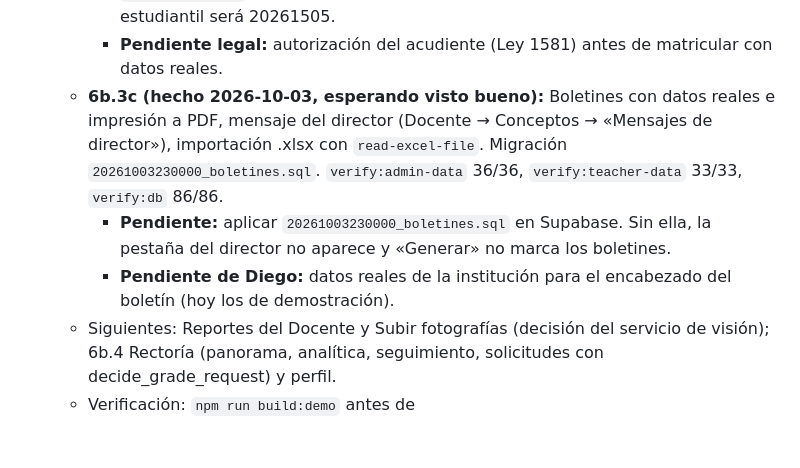
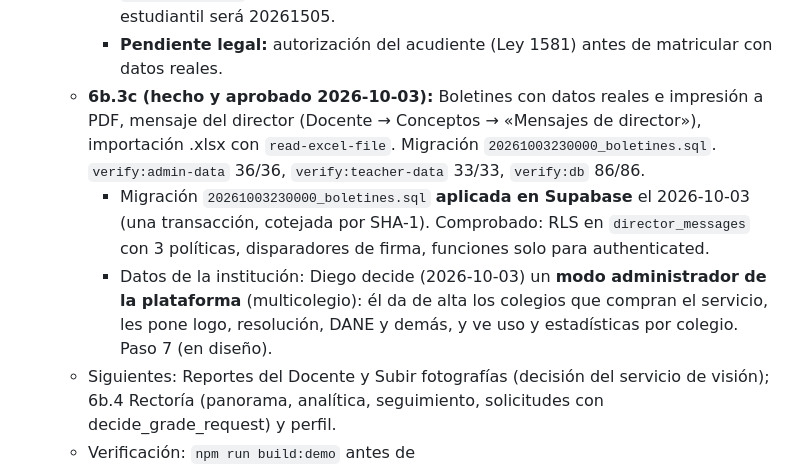
Before and after one commit to diarpicu2022-commits/notascan-escritorio, a Markdown page: notascan-desktop/CONTINUAR.md, the part around the change. GitHub-like rendering; blank space fills up the shorter version.

Commit message:
Registra la migración de boletines y la decisión del modo administrador de la plataforma

```diff
--- a/notascan-desktop/CONTINUAR.md
+++ b/notascan-desktop/CONTINUAR.md
@@ -62,12 +62,14 @@ Lo primero que se lee al retomar.
       SHA-1). Comprobado: `enroll_student` y `enroll_students` con security invoker, solo para authenticated. El próximo
       código estudiantil será 20261505.
     - **Pendiente legal:** autorización del acudiente (Ley 1581) antes de matricular con datos reales.
-  - **6b.3c (hecho 2026-10-03, esperando visto bueno):** Boletines con datos reales e impresión a PDF, mensaje del
+  - **6b.3c (hecho y aprobado 2026-10-03):** Boletines con datos reales e impresión a PDF, mensaje del
     director (Docente → Conceptos → «Mensajes de director»), importación .xlsx con `read-excel-file`.
     Migración `20261003230000_boletines.sql`. `verify:admin-data` 36/36, `verify:teacher-data` 33/33, `verify:db` 86/86.
-    - **Pendiente:** aplicar `20261003230000_boletines.sql` en Supabase. Sin ella, la pestaña del director no aparece y
-      «Generar» no marca los boletines.
-    - **Pendiente de Diego:** datos reales de la institución para el encabezado del boletín (hoy los de demostración).
+    - Migración `20261003230000_boletines.sql` **aplicada en Supabase** el 2026-10-03 (una transacción, cotejada por
+      SHA-1). Comprobado: RLS en `director_messages` con 3 políticas, disparadores de firma, funciones solo para authenticated.
+    - Datos de la institución: Diego decide (2026-10-03) un **modo administrador de la plataforma** (multicolegio):
+      él da de alta los colegios que compran el servicio, les pone logo, resolución, DANE y demás, y ve uso y
+      estadísticas por colegio. Paso 7 (en diseño).
   - Siguientes: Reportes del Docente y Subir fotografías (decisión del servicio de visión);
     6b.4 Rectoría (panorama, analítica, seguimiento, solicitudes con decide_grade_request) y perfil.
   - Verificación: `npm run build:demo` antes de `verify:tokens|card|shell|components|teacher|admin|principal|states`;
```
Also changed, not shown: 1 other file.
